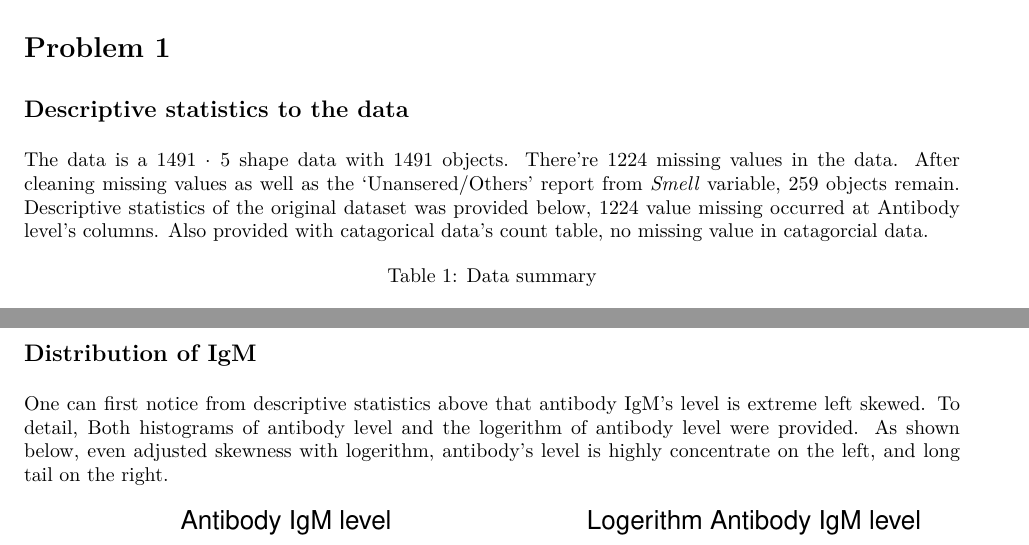
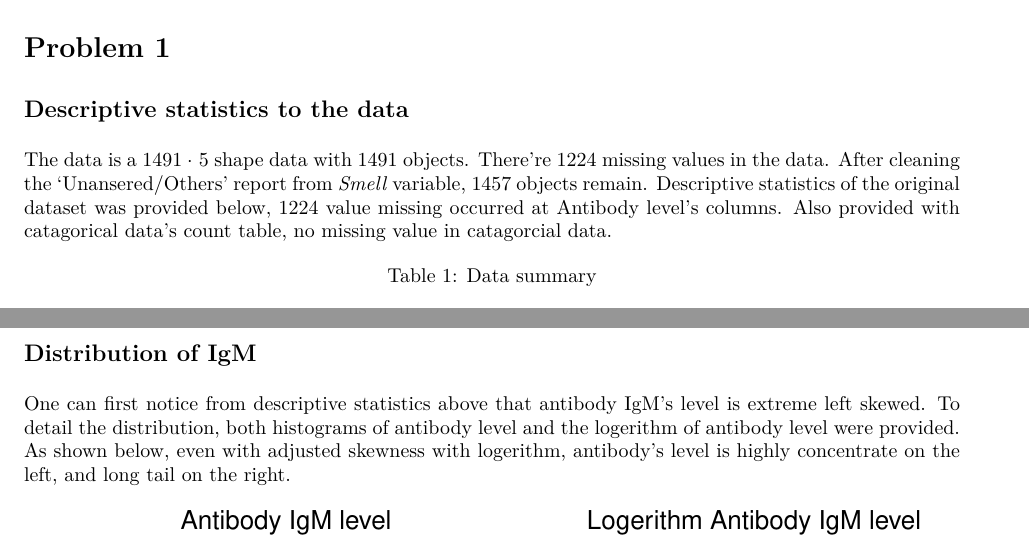
Before and after one commit to zl2974/P8130_hw1_zl2974, an R Markdown document (Result/Report.Rmd): two parts of pages 1 and 2 of 5, joined at a grey line, cut so that both start at the same text. The pictures show the output file Result/Report.pdf that the author committed with the source.

Commit message:
change the dropping value from all to only "other"

````diff
--- a/Result/Report.Rmd
+++ b/Result/Report.Rmd
@@ -36,7 +36,7 @@ clean_smell = smell_df %>%
 
 ## Descriptive statistics to the data
 
- The data is a `r nrow(smell_df)` $\cdot$ `r ncol(smell_df)` shape data with `r count(smell_df)` objects. There're `r sum(is.na(smell_df))` missing values in the data. After cleaning missing values as well as the 'Unansered/Others' report from _Smell_ variable, `r count(clean_smell)` objects remain. Descriptive statistics of the original dataset was provided below, `r sum(is.na(pull(smell_df,'antibody_ig_m')))` value missing occurred at Antibody level's columns. Also provided with catagorical data's count table, no missing value in catagorcial data.
+ The data is a `r nrow(smell_df)` $\cdot$ `r ncol(smell_df)` shape data with `r count(smell_df)` objects. There're `r sum(is.na(smell_df))` missing values in the data. After cleaning  the 'Unansered/Others' report from _Smell_ variable, `r count(filter(smell_df,smell != 'Unanswered/Others'))` objects remain. Descriptive statistics of the original dataset was provided below, `r sum(is.na(pull(smell_df,'antibody_ig_m')))` value missing occurred at Antibody level's columns. Also provided with catagorical data's count table, no missing value in catagorcial data.
 
 ```{r Descriptive, echo = FALSE}
 smell_df = filter(smell_df,smell != 'Unanswered/Others') %>%
@@ -48,7 +48,7 @@ summary(arsenal::tableby(~age_category+smell+gender, smell_df,control = my_contr
 
 ## Distribution of IgM
 
- One can first notice from descriptive statistics above that antibody IgM's level is extreme left skewed. To detail, Both histograms of antibody level and the logerithm of antibody level were provided. As shown below, even adjusted skewness with logerithm, antibody's level is highly concentrate on the left, and long tail on the right.
+ One can first notice from descriptive statistics above that antibody IgM's level is extreme left skewed. To detail the distribution, both histograms of antibody level and the logerithm of antibody level were provided. As shown below, even with adjusted skewness with logerithm, antibody's level is highly concentrate on the left, and long tail on the right.
 
 ```{r igm_histogram, message=FALSE,warning=FALSE,echo =FALSE}
 plt_1 = smell_df %>%
````
Also changed, not shown: Result/Report.pdf.
